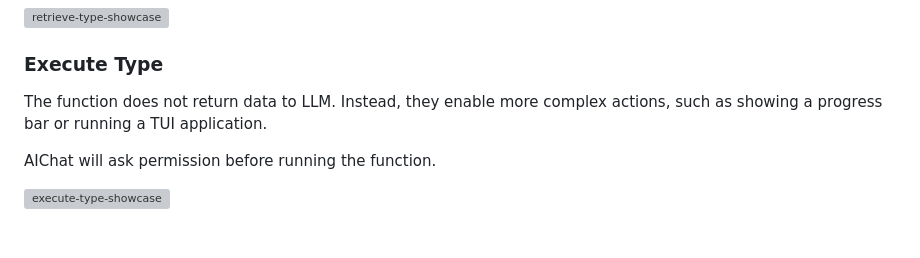
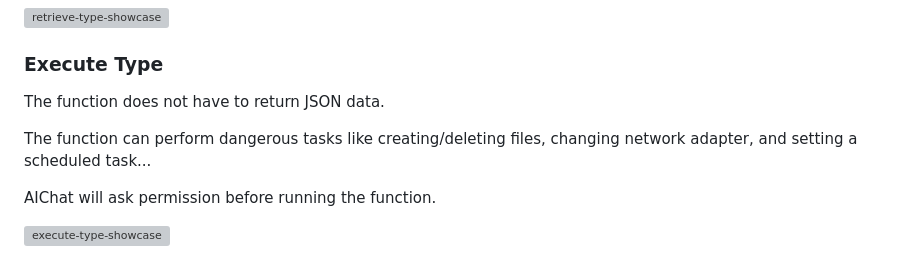
Before and after one commit to sigoden/llm-functions, a Markdown page: README.md, the part around the change. Rendered like a GitHub page; blank space fills up the shorter version; grey boxes are pictures that could not be loaded.

```diff
--- a/README.md
+++ b/README.md
@@ -61,7 +61,9 @@ AIChat does not ask permission to run the function or print the output.
 
 ### Execute Type
 
-The function does not return data to LLM. Instead, they enable more complex actions, such as showing a progress bar or running a TUI application.
+The function does not have to return JSON data.
+
+The function can perform dangerous tasks like creating/deleting files, changing network adapter, and setting a scheduled task...
 
 AIChat will ask permission before running the function.
 
```
